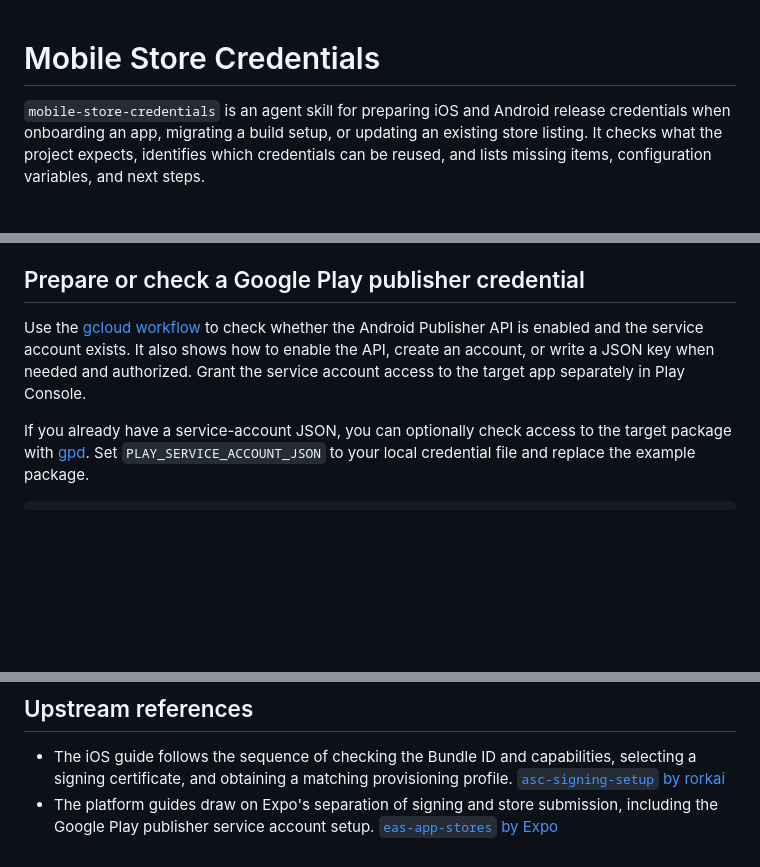
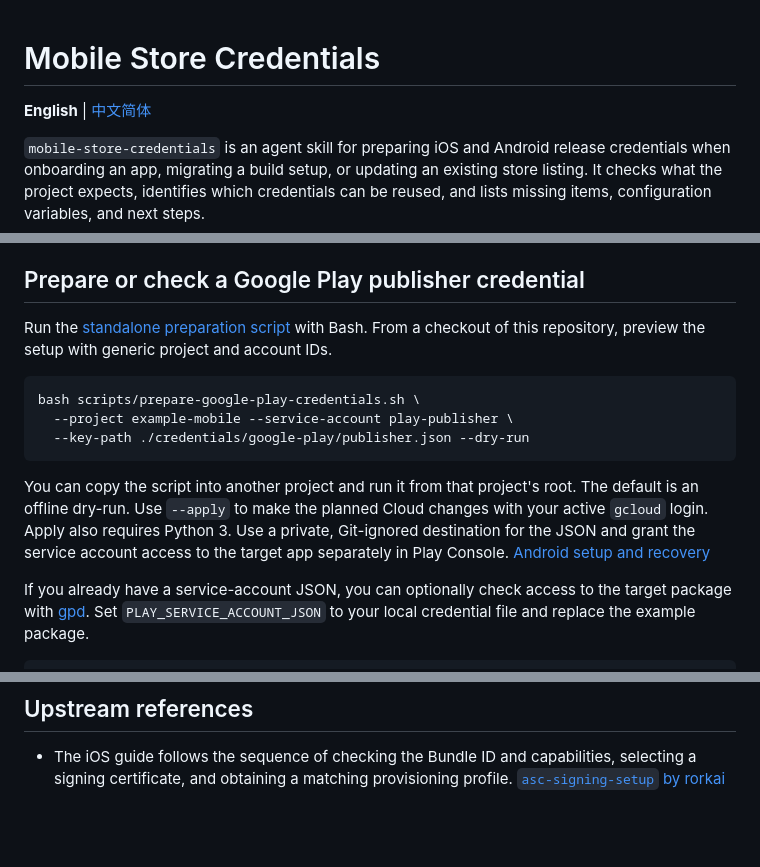
Before and after one commit to hydra1983/mobile-store-credentials, a Markdown page: README.md, 3 parts joined by grey strips. Rendered like a GitHub page; blank space fills up the shorter version.

````diff
--- a/README.md
+++ b/README.md
@@ -1,4 +1,6 @@
 # Mobile Store Credentials
+
+**English** | [中文简体](README.zh_CN.md)
 
 `mobile-store-credentials` is an agent skill for preparing iOS and Android release credentials when onboarding an app, migrating a build setup, or updating an existing store listing. It checks what the project expects, identifies which credentials can be reused, and lists missing items, configuration variables, and next steps.
 
@@ -46,7 +62,15 @@ This repository includes a read-only [iOS signing checker](scripts/check-ios-sig
 
 ## Prepare or check a Google Play publisher credential
 
-Use the [gcloud workflow](references/android.md#prepare-a-publisher-credential-with-gcloud) to check whether the Android Publisher API is enabled and the service account exists. It also shows how to enable the API, create an account, or write a JSON key when needed and authorized. Grant the service account access to the target app separately in Play Console.
+Run the [standalone preparation script](scripts/prepare-google-play-credentials.sh) with Bash. From a checkout of this repository, preview the setup with generic project and account IDs.
+
+```sh
+bash scripts/prepare-google-play-credentials.sh \
+  --project example-mobile --service-account play-publisher \
+  --key-path ./credentials/google-play/publisher.json --dry-run
+```
+
+You can copy the script into another project and run it from that project's root. The default is an offline dry-run. Use `--apply` to make the planned Cloud changes with your active `gcloud` login. Apply also requires Python 3. Use a private, Git-ignored destination for the JSON and grant the service account access to the target app separately in Play Console. [Android setup and recovery](references/android.md#prepare-a-publisher-credential-with-gcloud)
 
 If you already have a service-account JSON, you can optionally check access to the target package with [gpd](https://github.com/dl-alexandre/Google-Play-Developer-CLI). Set `PLAY_SERVICE_ACCOUNT_JSON` to your local credential file and replace the example package.
 
@@ -61,4 +85,3 @@ This online probe creates an uncommitted Play edit and attempts to delete it. Ru
 ## Upstream references
 
 - The iOS guide follows the sequence of checking the Bundle ID and capabilities, selecting a signing certificate, and obtaining a matching provisioning profile. [`asc-signing-setup` by rorkai](https://github.com/rorkai/app-store-connect-cli-skills/blob/main/skills/asc-signing-setup/SKILL.md)
-- The platform guides draw on Expo's separation of signing and store submission, including the Google Play publisher service account setup. [`eas-app-stores` by Expo](https://github.com/expo/skills/blob/main/plugins/expo/skills/eas-app-stores/SKILL.md)
````
Also changed, not shown: other parts of README.md (+14 -0 lines), README.zh_CN.md (added, +83 -0 lines), references/android.md (+11 -35 lines), references/ios.md (+2 -2 lines), docs/release-flow/android-release-flow.png (added), docs/release-flow/android-release-flow.zh_CN.png (added), docs/release-flow/ios-release-flow.png (added), docs/release-flow/ios-release-flow.zh_CN.png (added), 4 other files.
